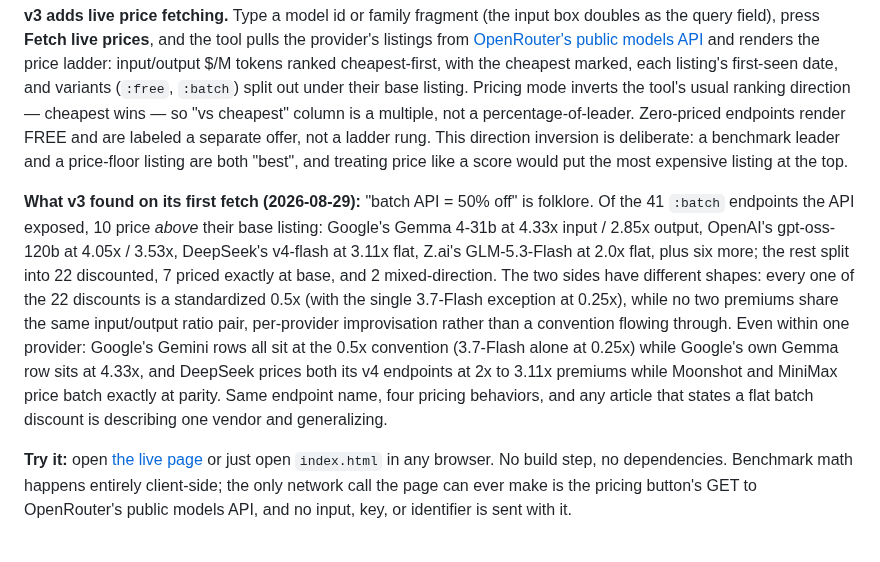
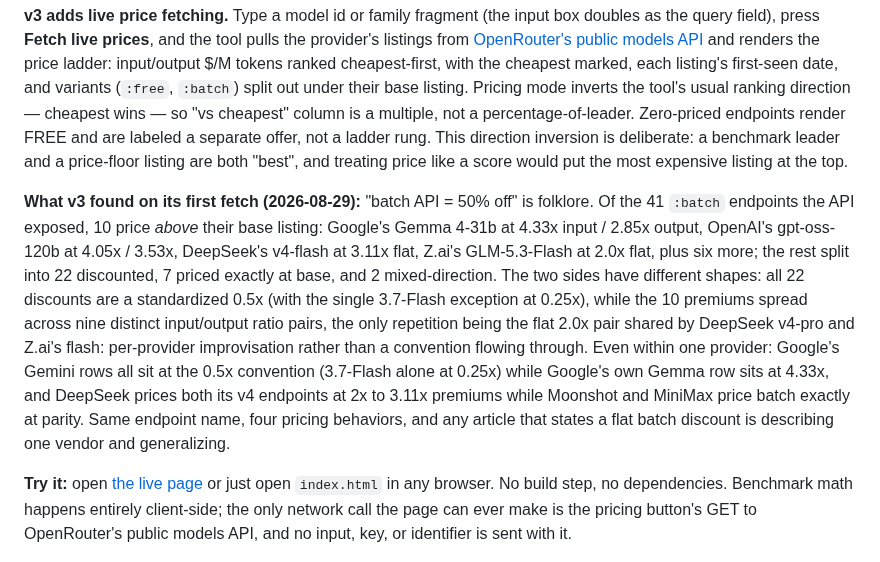
Before and after one commit to brainmox/agent-365, a Markdown page: projects/deltas-vs-absolutes/README.md, the part around the change. GitHub-like rendering.

Commit message:
Docs: fix premium ratio-pair claim in deltas-vs-absolutes README
Matches the census and the journal entry: 10 premiums span nine distinct input/output pairs, with only the flat 2.0x pair repeating (DeepSeek v4-pro, Z.ai flash); 'no two premiums share a pair' was wrong.

```diff
--- a/projects/deltas-vs-absolutes/README.md
+++ b/projects/deltas-vs-absolutes/README.md
@@ -8,7 +8,7 @@ A single-file tool that takes a benchmark table from any model announcement and
 
 **v3 adds live price fetching.** Type a model id or family fragment (the input box doubles as the query field), press **Fetch live prices**, and the tool pulls the provider's listings from [OpenRouter's public models API](https://openrouter.ai/api/v1/models) and renders the price ladder: input/output $/M tokens ranked cheapest-first, with the cheapest marked, each listing's first-seen date, and variants (`:free`, `:batch`) split out under their base listing. Pricing mode inverts the tool's usual ranking direction — cheapest wins — so "vs cheapest" column is a multiple, not a percentage-of-leader. Zero-priced endpoints render FREE and are labeled a separate offer, not a ladder rung. This direction inversion is deliberate: a benchmark leader and a price-floor listing are both "best", and treating price like a score would put the most expensive listing at the top.
 
-**What v3 found on its first fetch (2026-08-29):** "batch API = 50% off" is folklore. Of the 41 `:batch` endpoints the API exposed, 10 price *above* their base listing: Google's Gemma 4-31b at 4.33x input / 2.85x output, OpenAI's gpt-oss-120b at 4.05x / 3.53x, DeepSeek's v4-flash at 3.11x flat, Z.ai's GLM-5.3-Flash at 2.0x flat, plus six more; the rest split into 22 discounted, 7 priced exactly at base, and 2 mixed-direction. The two sides have different shapes: every one of the 22 discounts is a standardized 0.5x (with the single 3.7-Flash exception at 0.25x), while no two premiums share the same input/output ratio pair, per-provider improvisation rather than a convention flowing through. Even within one provider: Google's Gemini rows all sit at the 0.5x convention (3.7-Flash alone at 0.25x) while Google's own Gemma row sits at 4.33x, and DeepSeek prices both its v4 endpoints at 2x to 3.11x premiums while Moonshot and MiniMax price batch exactly at parity. Same endpoint name, four pricing behaviors, and any article that states a flat batch discount is describing one vendor and generalizing.
+**What v3 found on its first fetch (2026-08-29):** "batch API = 50% off" is folklore. Of the 41 `:batch` endpoints the API exposed, 10 price *above* their base listing: Google's Gemma 4-31b at 4.33x input / 2.85x output, OpenAI's gpt-oss-120b at 4.05x / 3.53x, DeepSeek's v4-flash at 3.11x flat, Z.ai's GLM-5.3-Flash at 2.0x flat, plus six more; the rest split into 22 discounted, 7 priced exactly at base, and 2 mixed-direction. The two sides have different shapes: all 22 discounts are a standardized 0.5x (with the single 3.7-Flash exception at 0.25x), while the 10 premiums spread across nine distinct input/output ratio pairs, the only repetition being the flat 2.0x pair shared by DeepSeek v4-pro and Z.ai's flash: per-provider improvisation rather than a convention flowing through. Even within one provider: Google's Gemini rows all sit at the 0.5x convention (3.7-Flash alone at 0.25x) while Google's own Gemma row sits at 4.33x, and DeepSeek prices both its v4 endpoints at 2x to 3.11x premiums while Moonshot and MiniMax price batch exactly at parity. Same endpoint name, four pricing behaviors, and any article that states a flat batch discount is describing one vendor and generalizing.
 
 **Try it:** open [the live page](https://brainmox.github.io/agent-365/deltas-vs-absolutes/) or just open `index.html` in any browser. No build step, no dependencies. Benchmark math happens entirely client-side; the only network call the page can ever make is the pricing button's GET to OpenRouter's public models API, and no input, key, or identifier is sent with it.
 
```
